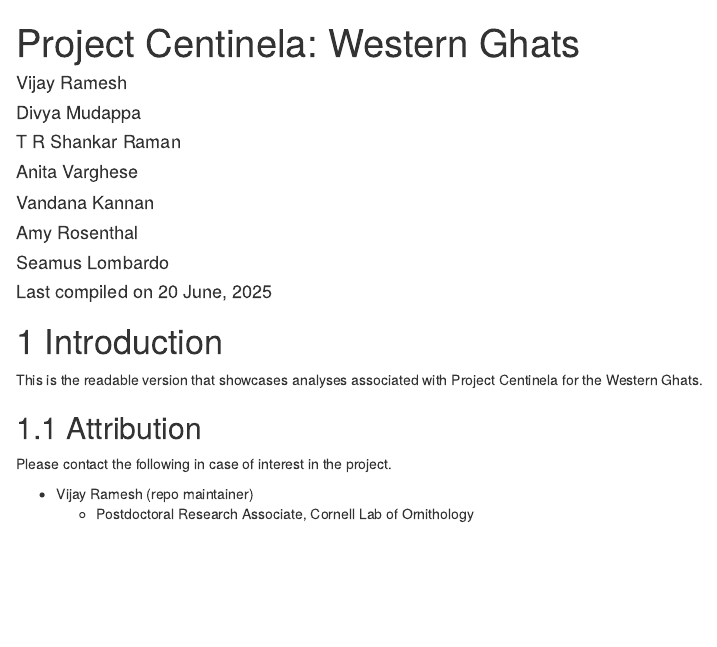
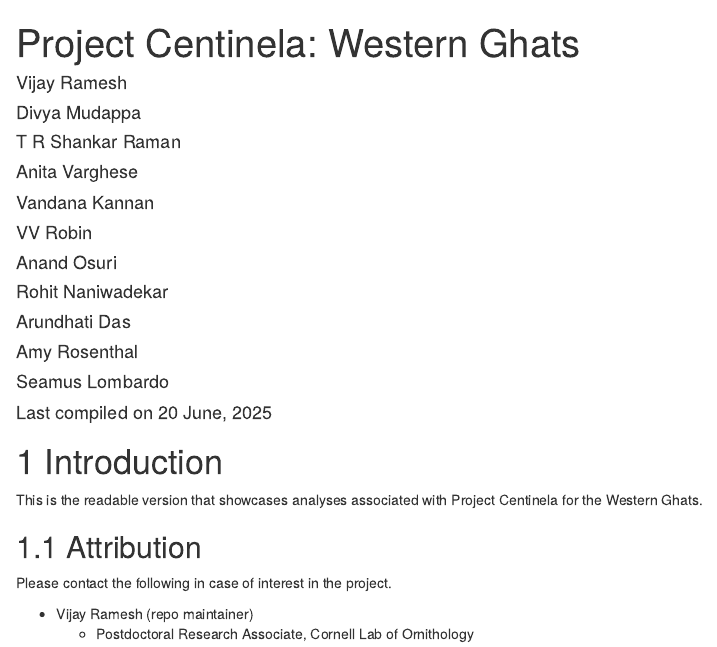
Before and after one commit to vjjan91/project-centinela-westernGhats, an R Markdown document (index.Rmd): the page in a window 1100 px wide, from its top. Rendered offline with R 4.5, knitr and Pandoc, with nearby package versions; drawn as R Markdown's standard HTML page in place of the format the file asks for.

Commit message:
annotation edits

```diff
--- a/index.Rmd
+++ b/index.Rmd
@@ -7,6 +7,10 @@ author:
     - T R Shankar Raman
     - Anita Varghese
     - Vandana Kannan
+    - VV Robin
+    - Anand Osuri
+    - Rohit Naniwadekar
+    - Arundhati Das
     - Amy Rosenthal
     - Seamus Lombardo
 date: "Last compiled on `r format(Sys.time(), '%d %B, %Y')`"
```
Also changed, not shown: 01_site-selection.Rmd (+1 -1 lines), README.md, 1 other file.
